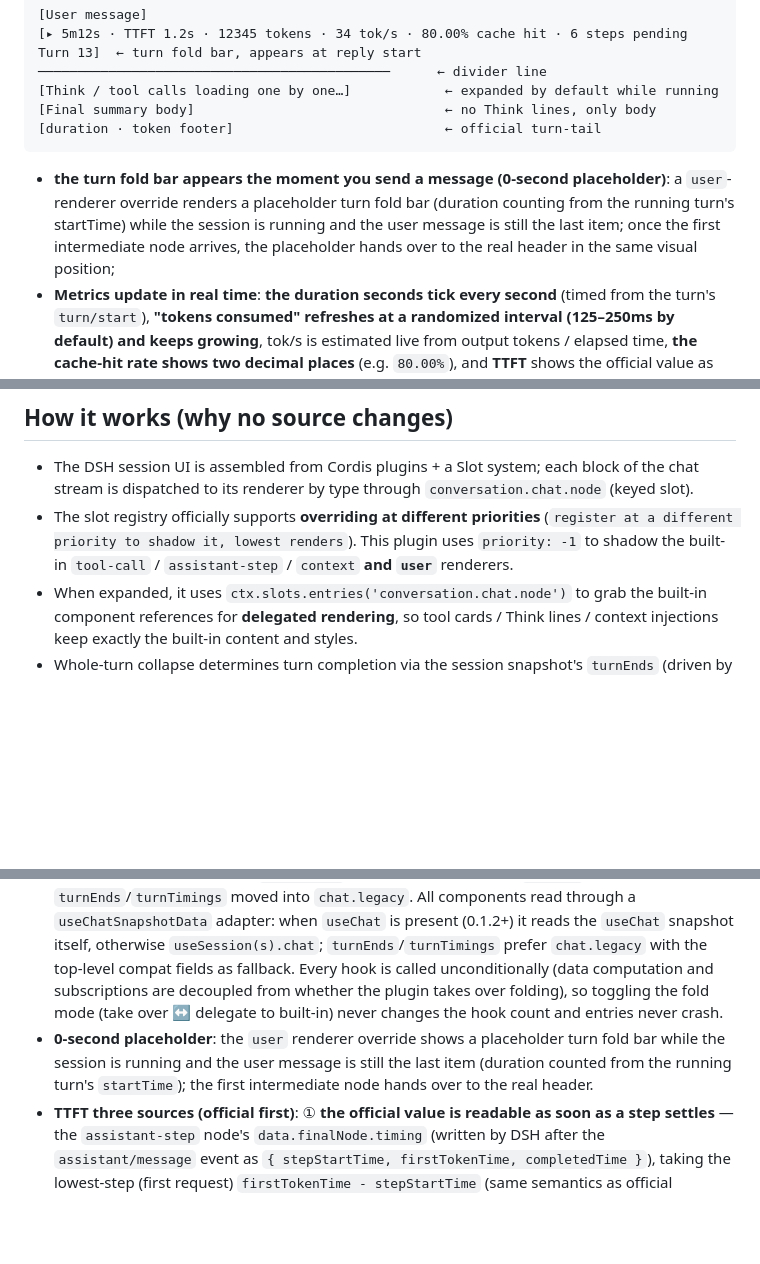
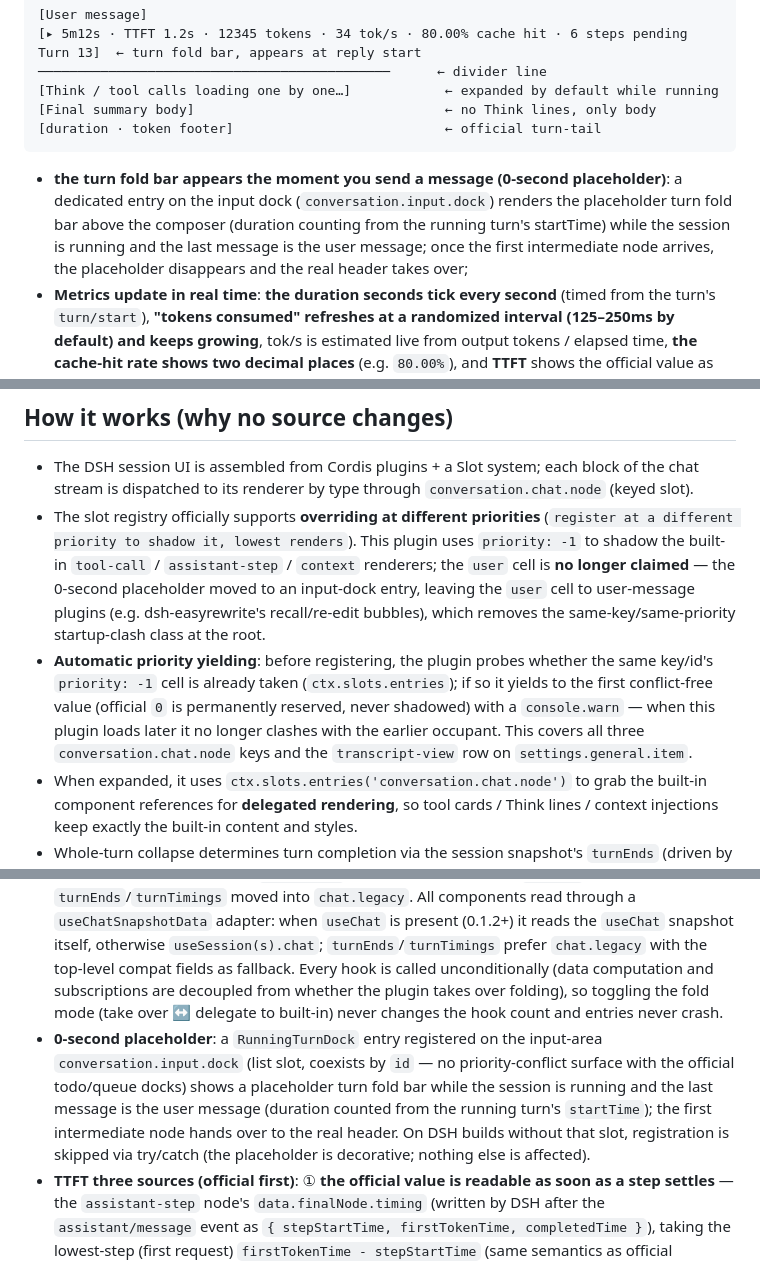
Before and after one commit to Winter-And-You-Gone/dsh-turn-fold, a Markdown page: README.en.md, 3 parts joined by grey strips. Rendered like a GitHub page; blank space fills up the shorter version.

Commit message:
docs: user cell exit + 0s placeholder on conversation.input.dock — sync zh/en READMEs, document priority-yield compat

````diff
--- a/README.en.md
+++ b/README.en.md
@@ -58,7 +58,7 @@ solid underline:
 [duration · token footer]                           ← official turn-tail
 ```
 
-- **the turn fold bar appears the moment you send a message (0-second placeholder)**: a `user`-renderer override renders a placeholder turn fold bar (duration counting from the running turn's startTime) while the session is running and the user message is still the last item; once the first intermediate node arrives, the placeholder hands over to the real header in the same visual position;
+- **the turn fold bar appears the moment you send a message (0-second placeholder)**: a dedicated entry on the input dock (`conversation.input.dock`) renders the placeholder turn fold bar above the composer (duration counting from the running turn's startTime) while the session is running and the last message is the user message; once the first intermediate node arrives, the placeholder disappears and the real header takes over;
 - **Metrics update in real time**: **the duration seconds tick every second** (timed from the turn's `turn/start`), **"tokens consumed" refreshes at a randomized interval (125–250ms by default) and keeps growing**, tok/s is estimated live from output tokens / elapsed time, **the cache-hit rate shows two decimal places** (e.g. `80.00%`), and **TTFT** shows the official value as soon as the first request settles (`assistant-step` `finalNode.timing`: `firstTokenTime - stepStartTime`), switching to the official persisted aggregate once the turn ends (the `ttftMs` carried by the turn-tail node, derived from the event log, survives page reloads); only while the first request is still streaming does it fall back to a render-time approximation (turn start → render of the first assistant-step); once the turn ends, everything switches to the official authoritative values (turn-tail tok/s, exact `turn/end` duration);
 - **"Turn N" right-aligned on the header row** (e.g. `Turn 13`, following the DSH UI language);
 - **"Tokens consumed" grows with a continuous animation**: real `usage` only arrives when a request completes, so between two arrivals the number would stall — while running, a purely cosmetic animation offset is added on top of the real baseline, advancing per actual tick in an alternating **+1 / +11** loop (ones digit +1 per tick, tens digit +1 every 2 ticks, higher digits follow via carry); each tick interval is `liveTickMs` × a random factor (`liveTickJitter`…1, 125–250ms by default), so the digits jump at an irregular pace, more like a real generation rate than a metronome; when new usage arrives only the baseline snaps to the real value — the offset keeps accumulating, so the number never steps back. The base interval and the jitter are tunable via `CONFIG.liveTickMs` and `CONFIG.liveTickJitter`;
@@ -257,11 +257,12 @@ git push --follow-tags
 ## How it works (why no source changes)
 
 - The DSH session UI is assembled from Cordis plugins + a Slot system; each block of the chat stream is dispatched to its renderer by type through `conversation.chat.node` (keyed slot).
-- The slot registry officially supports **overriding at different priorities** (`register at a different priority to shadow it, lowest renders`). This plugin uses `priority: -1` to shadow the built-in `tool-call` / `assistant-step` / `context` **and `user`** renderers.
+- The slot registry officially supports **overriding at different priorities** (`register at a different priority to shadow it, lowest renders`). This plugin uses `priority: -1` to shadow the built-in `tool-call` / `assistant-step` / `context` renderers; the `user` cell is **no longer claimed** — the 0-second placeholder moved to an input-dock entry, leaving the `user` cell to user-message plugins (e.g. dsh-easyrewrite's recall/re-edit bubbles), which removes the same-key/same-priority startup-clash class at the root.
+- **Automatic priority yielding**: before registering, the plugin probes whether the same key/id's `priority: -1` cell is already taken (`ctx.slots.entries`); if so it yields to the first conflict-free value (official `0` is permanently reserved, never shadowed) with a `console.warn` — when this plugin loads later it no longer clashes with the earlier occupant. This covers all three `conversation.chat.node` keys and the `transcript-view` row on `settings.general.item`.
 - When expanded, it uses `ctx.slots.entries('conversation.chat.node')` to grab the built-in component references for **delegated rendering**, so tool cards / Think lines / context injections keep exactly the built-in content and styles.
 - Whole-turn collapse determines turn completion via the session snapshot's `turnEnds` (driven by turn/end events), uses `chat.locations.getTurn()` to compute the header/members/final message, then hides member flowItems with CSS `:has()`. While a turn is running, `turnTimings` (the `turn/start` event provides `startTime`) marks it as started, so the turn fold bar appears immediately: duration ticks in real time via a clock running at a randomized interval (every `CONFIG.liveTickMs` × 0.5–1, 125–250ms by default, `Date.now()`), "tokens consumed" keeps growing through a per-tick +1/+11 alternating animation offset layered on the real value (the baseline snaps to real `usage` when it arrives), and all metrics switch to authoritative values after `turn/end`.
 - **Dual-version session snapshot read layer**: DSH 0.1.1 and 0.1.2 disagree on the snapshot contract — 0.1.2 splits it into `useSession` (session-level state) and `useChat` (chat data), with `turnEnds`/`turnTimings` moved into `chat.legacy`. All components read through a `useChatSnapshotData` adapter: when `useChat` is present (0.1.2+) it reads the `useChat` snapshot itself, otherwise `useSession(s).chat`; `turnEnds`/`turnTimings` prefer `chat.legacy` with the top-level compat fields as fallback. Every hook is called unconditionally (data computation and subscriptions are decoupled from whether the plugin takes over folding), so toggling the fold mode (take over ↔ delegate to built-in) never changes the hook count and entries never crash.
-- **0-second placeholder**: the `user` renderer override shows a placeholder turn fold bar while the session is running and the user message is still the last item (duration counted from the running turn's `startTime`); the first intermediate node hands over to the real header.
+- **0-second placeholder**: a `RunningTurnDock` entry registered on the input-area `conversation.input.dock` (list slot, coexists by `id` — no priority-conflict surface with the official todo/queue docks) shows a placeholder turn fold bar while the session is running and the last message is the user message (duration counted from the running turn's `startTime`); the first intermediate node hands over to the real header. On DSH builds without that slot, registration is skipped via try/catch (the placeholder is decorative; nothing else is affected).
 - **TTFT three sources (official first)**: ① **the official value is readable as soon as a step settles** — the `assistant-step` node's `data.finalNode.timing` (written by DSH after the `assistant/message` event as `{ stepStartTime, firstTokenTime, completedTime }`), taking the lowest-step (first request) `firstTokenTime - stepStartTime` (same semantics as official `deriveTurnMetrics`); ② **after the turn ends** the turn-tail's aggregated `ttftMs` is preferred (same value, derived from the persisted event log, survives page reloads); ③ only when no step has settled yet (first request still streaming) does it fall back to a render-time approximation (`Date.now() - turnTimings.startTime`, error ≈ one frame of render latency, recorded idempotently once per turn).
 - **Closed-segment label cache**: closed-segment titles are memoized by `leaderKey + node keys + locale + tool fingerprint` (name/isError/argsRaw length, without parsing content) to avoid re-parsing argsRaw on every render; edit line changes prefer the official diffs data (`oldText`/`newText` block line counts; 0.1.2 keeps them in the settled metadata `root.meta.diffs`, 0.1.1 in the wire views `root.resultView.diffs` / `root.callView.diffs`), falling back to a single argsRaw parse (path + line counts extracted together).
 - **Session-switch cleanup**: `segmentLabelCache` (closed-segment label cache, one string per segment — can reach hundreds of KB in long sessions), `liveTokenCache` (1–2 entries per turn) and manual open state (`overrides` / `turnOverrides`) are cleared when switching sessions — manual state falls back to the auto rules (finished turns collapsed by default); `ttftCache` is kept (one number per turn, negligible size). Switching back to a session only reverts finished turns to their default collapsed state and recomputes segment titles once.
````
Also changed, not shown: README.md (+15 -5 lines).
